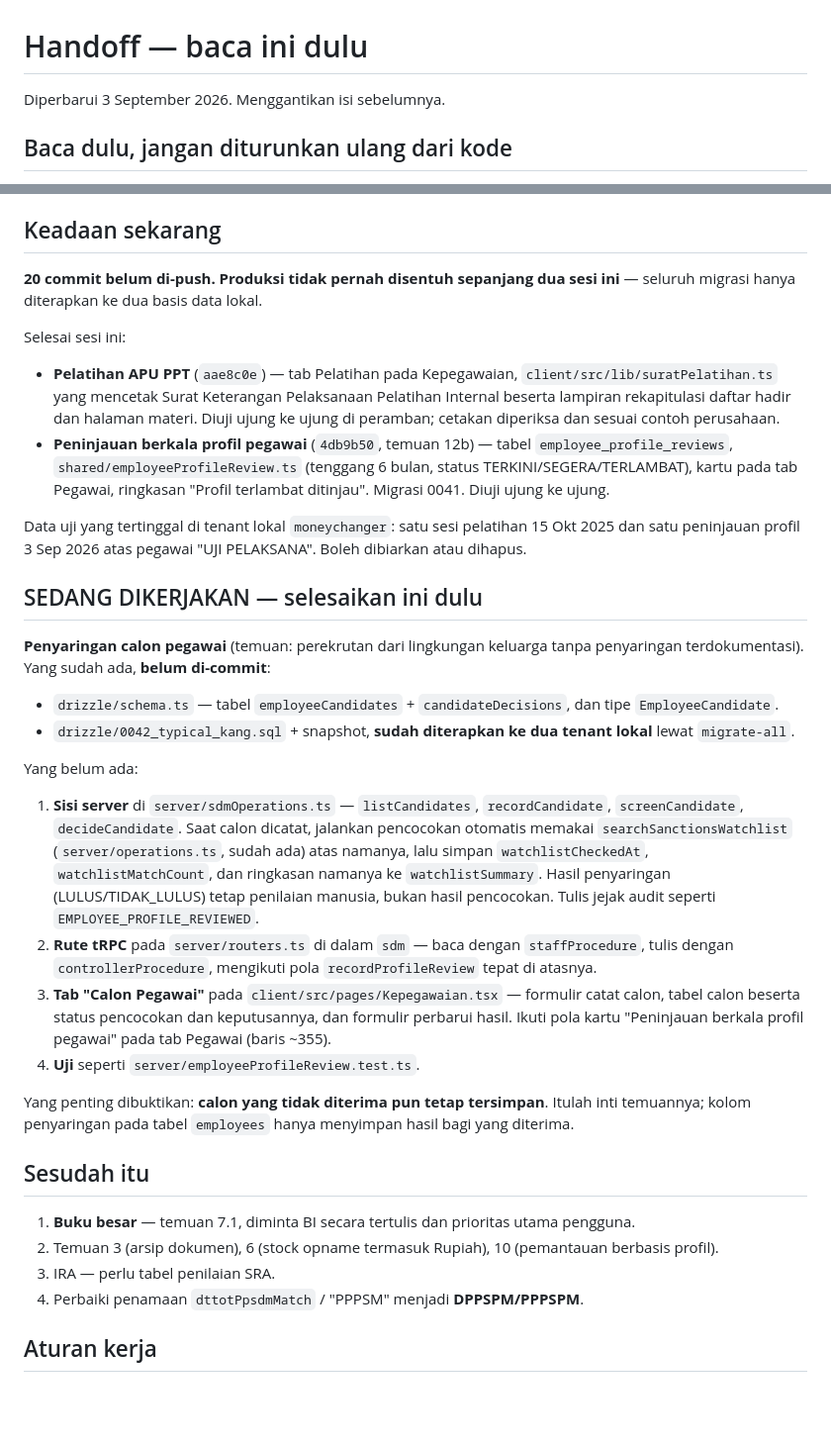
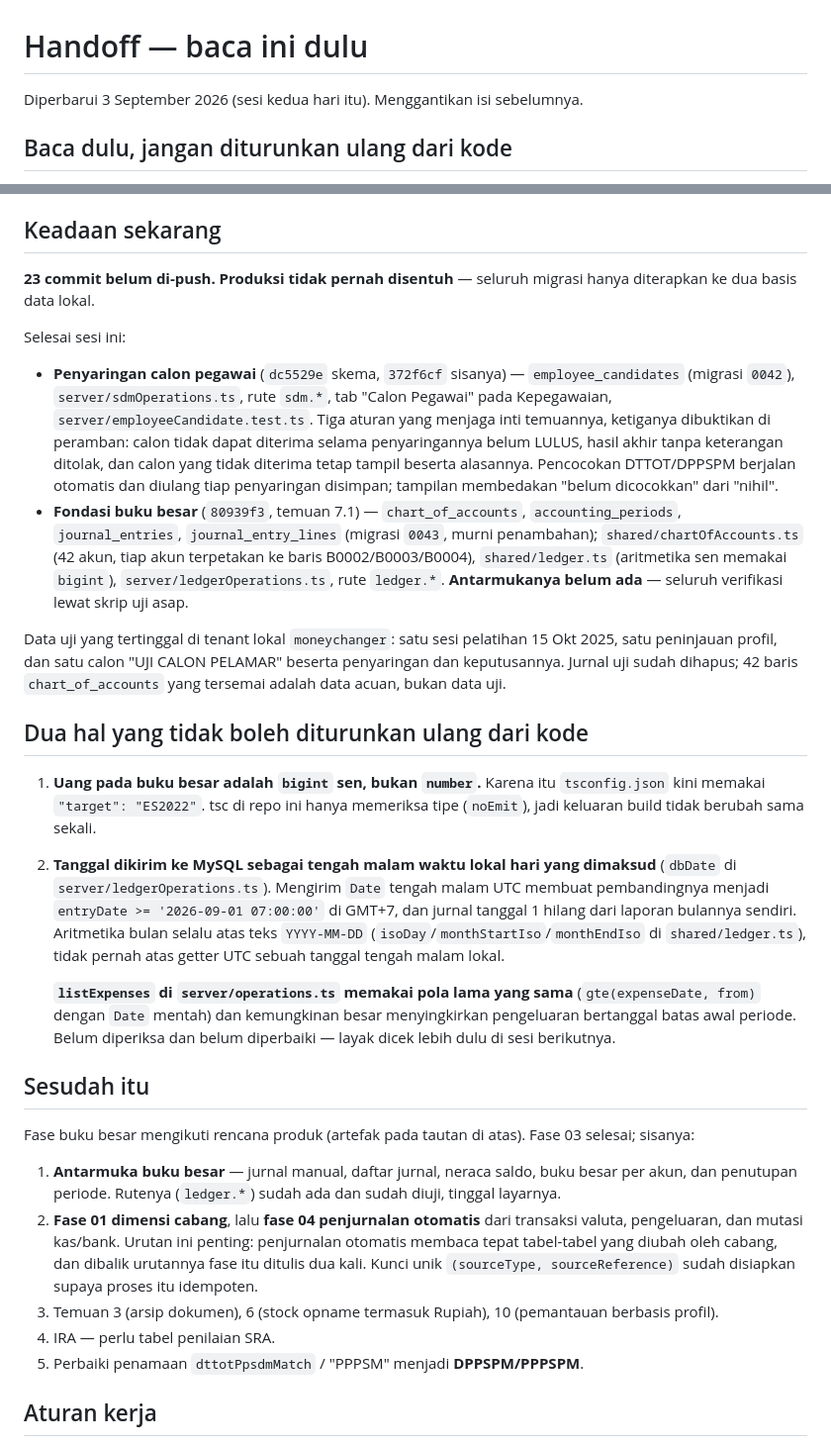
Before and after one commit to juliansugiarto/MoneychangerSuperApp, a Markdown page: docs/HANDOFF-OPUS.md, 2 parts joined by grey strips. Shown at 99% size. Drawn GitHub-style; blank space fills up the shorter version.

Commit message:
docs: perbarui handoff — calon pegawai selesai, fondasi buku besar terpasang
Co-Authored-By: Claude Opus 5 <noreply@anthropic.com>
Claude-Session: https://claude.ai/code/session_01CaFzvgHPSFJKpMcogBpx8E

```diff
--- a/docs/HANDOFF-OPUS.md
+++ b/docs/HANDOFF-OPUS.md
@@ -1,6 +1,6 @@
 # Handoff — baca ini dulu
 
-Diperbarui 3 September 2026. Menggantikan isi sebelumnya.
+Diperbarui 3 September 2026 (sesi kedua hari itu). Menggantikan isi sebelumnya.
 
 ## Baca dulu, jangan diturunkan ulang dari kode
 
@@ -44,54 +44,56 @@ lewat `python3 -m http.server` (peramban menolak `file://`), lalu ambil tangkapa
 
 ## Keadaan sekarang
 
-**20 commit belum di-push. Produksi tidak pernah disentuh sepanjang dua sesi ini** — seluruh
-migrasi hanya diterapkan ke dua basis data lokal.
+**23 commit belum di-push. Produksi tidak pernah disentuh** — seluruh migrasi hanya diterapkan ke
+dua basis data lokal.
 
 Selesai sesi ini:
 
-- **Pelatihan APU PPT** (`aae8c0e`) — tab Pelatihan pada Kepegawaian, `client/src/lib/suratPelatihan.ts`
-  yang mencetak Surat Keterangan Pelaksanaan Pelatihan Internal beserta lampiran rekapitulasi
-  daftar hadir dan halaman materi. Diuji ujung ke ujung di peramban; cetakan diperiksa dan sesuai
-  contoh perusahaan.
-- **Peninjauan berkala profil pegawai** (`4db9b50`, temuan 12b) — tabel `employee_profile_reviews`,
-  `shared/employeeProfileReview.ts` (tenggang 6 bulan, status TERKINI/SEGERA/TERLAMBAT), kartu pada
-  tab Pegawai, ringkasan "Profil terlambat ditinjau". Migrasi 0041. Diuji ujung ke ujung.
+- **Penyaringan calon pegawai** (`dc5529e` skema, `372f6cf` sisanya) — `employee_candidates`
+  (migrasi `0042`), `server/sdmOperations.ts`, rute `sdm.*`, tab "Calon Pegawai" pada Kepegawaian,
+  `server/employeeCandidate.test.ts`. Tiga aturan yang menjaga inti temuannya, ketiganya dibuktikan
+  di peramban: calon tidak dapat diterima selama penyaringannya belum LULUS, hasil akhir tanpa
+  keterangan ditolak, dan calon yang tidak diterima tetap tampil beserta alasannya. Pencocokan
+  DTTOT/DPPSPM berjalan otomatis dan diulang tiap penyaringan disimpan; tampilan membedakan "belum
+  dicocokkan" dari "nihil".
+- **Fondasi buku besar** (`80939f3`, temuan 7.1) — `chart_of_accounts`, `accounting_periods`,
+  `journal_entries`, `journal_entry_lines` (migrasi `0043`, murni penambahan);
+  `shared/chartOfAccounts.ts` (42 akun, tiap akun terpetakan ke baris B0002/B0003/B0004),
+  `shared/ledger.ts` (aritmetika sen memakai `bigint`), `server/ledgerOperations.ts`, rute
+  `ledger.*`. **Antarmukanya belum ada** — seluruh verifikasi lewat skrip uji asap.
 
-Data uji yang tertinggal di tenant lokal `moneychanger`: satu sesi pelatihan 15 Okt 2025 dan satu
-peninjauan profil 3 Sep 2026 atas pegawai "UJI PELAKSANA". Boleh dibiarkan atau dihapus.
+Data uji yang tertinggal di tenant lokal `moneychanger`: satu sesi pelatihan 15 Okt 2025, satu
+peninjauan profil, dan satu calon "UJI CALON PELAMAR" beserta penyaringan dan keputusannya. Jurnal
+uji sudah dihapus; 42 baris `chart_of_accounts` yang tersemai adalah data acuan, bukan data uji.
 
-## SEDANG DIKERJAKAN — selesaikan ini dulu
+## Dua hal yang tidak boleh diturunkan ulang dari kode
 
-**Penyaringan calon pegawai** (temuan: perekrutan dari lingkungan keluarga tanpa penyaringan
-terdokumentasi). Yang sudah ada, **belum di-commit**:
+1. **Uang pada buku besar adalah `bigint` sen, bukan `number`.** Karena itu `tsconfig.json` kini
+   memakai `"target": "ES2022"`. tsc di repo ini hanya memeriksa tipe (`noEmit`), jadi keluaran
+   build tidak berubah sama sekali.
+2. **Tanggal dikirim ke MySQL sebagai tengah malam waktu lokal hari yang dimaksud** (`dbDate` di
+   `server/ledgerOperations.ts`). Mengirim `Date` tengah malam UTC membuat pembandingnya menjadi
+   `entryDate >= '2026-09-01 07:00:00'` di GMT+7, dan jurnal tanggal 1 hilang dari laporan bulannya
+   sendiri. Aritmetika bulan selalu atas teks `YYYY-MM-DD` (`isoDay`/`monthStartIso`/`monthEndIso`
+   di `shared/ledger.ts`), tidak pernah atas getter UTC sebuah tanggal tengah malam lokal.
 
-- `drizzle/schema.ts` — tabel `employeeCandidates` + `candidateDecisions`, dan tipe `EmployeeCandidate`.
-- `drizzle/0042_typical_kang.sql` + snapshot, **sudah diterapkan ke dua tenant lokal** lewat `migrate-all`.
-
-Yang belum ada:
-
-1. **Sisi server** di `server/sdmOperations.ts` — `listCandidates`, `recordCandidate`,
-   `screenCandidate`, `decideCandidate`. Saat calon dicatat, jalankan pencocokan otomatis memakai
-   `searchSanctionsWatchlist` (`server/operations.ts`, sudah ada) atas namanya, lalu simpan
-   `watchlistCheckedAt`, `watchlistMatchCount`, dan ringkasan namanya ke `watchlistSummary`.
-   Hasil penyaringan (LULUS/TIDAK_LULUS) tetap penilaian manusia, bukan hasil pencocokan.
-   Tulis jejak audit seperti `EMPLOYEE_PROFILE_REVIEWED`.
-2. **Rute tRPC** pada `server/routers.ts` di dalam `sdm` — baca dengan `staffProcedure`, tulis
-   dengan `controllerProcedure`, mengikuti pola `recordProfileReview` tepat di atasnya.
-3. **Tab "Calon Pegawai"** pada `client/src/pages/Kepegawaian.tsx` — formulir catat calon, tabel
-   calon beserta status pencocokan dan keputusannya, dan formulir perbarui hasil. Ikuti pola kartu
-   "Peninjauan berkala profil pegawai" pada tab Pegawai (baris ~355).
-4. **Uji** seperti `server/employeeProfileReview.test.ts`.
-
-Yang penting dibuktikan: **calon yang tidak diterima pun tetap tersimpan**. Itulah inti temuannya;
-kolom penyaringan pada tabel `employees` hanya menyimpan hasil bagi yang diterima.
+   **`listExpenses` di `server/operations.ts` memakai pola lama yang sama** (`gte(expenseDate, from)`
+   dengan `Date` mentah) dan kemungkinan besar menyingkirkan pengeluaran bertanggal batas awal
+   periode. Belum diperiksa dan belum diperbaiki — layak dicek lebih dulu di sesi berikutnya.
 
 ## Sesudah itu
 
-1. **Buku besar** — temuan 7.1, diminta BI secara tertulis dan prioritas utama pengguna.
-2. Temuan 3 (arsip dokumen), 6 (stock opname termasuk Rupiah), 10 (pemantauan berbasis profil).
-3. IRA — perlu tabel penilaian SRA.
-4. Perbaiki penamaan `dttotPpsdmMatch` / "PPPSM" menjadi **DPPSPM/PPPSPM**.
+Fase buku besar mengikuti rencana produk (artefak pada tautan di atas). Fase 03 selesai; sisanya:
+
+1. **Antarmuka buku besar** — jurnal manual, daftar jurnal, neraca saldo, buku besar per akun,
+   dan penutupan periode. Rutenya (`ledger.*`) sudah ada dan sudah diuji, tinggal layarnya.
+2. **Fase 01 dimensi cabang**, lalu **fase 04 penjurnalan otomatis** dari transaksi valuta,
+   pengeluaran, dan mutasi kas/bank. Urutan ini penting: penjurnalan otomatis membaca tepat
+   tabel-tabel yang diubah oleh cabang, dan dibalik urutannya fase itu ditulis dua kali.
+   Kunci unik `(sourceType, sourceReference)` sudah disiapkan supaya proses itu idempoten.
+3. Temuan 3 (arsip dokumen), 6 (stock opname termasuk Rupiah), 10 (pemantauan berbasis profil).
+4. IRA — perlu tabel penilaian SRA.
+5. Perbaiki penamaan `dttotPpsdmMatch` / "PPPSM" menjadi **DPPSPM/PPPSPM**.
 
 ## Aturan kerja
 
```
